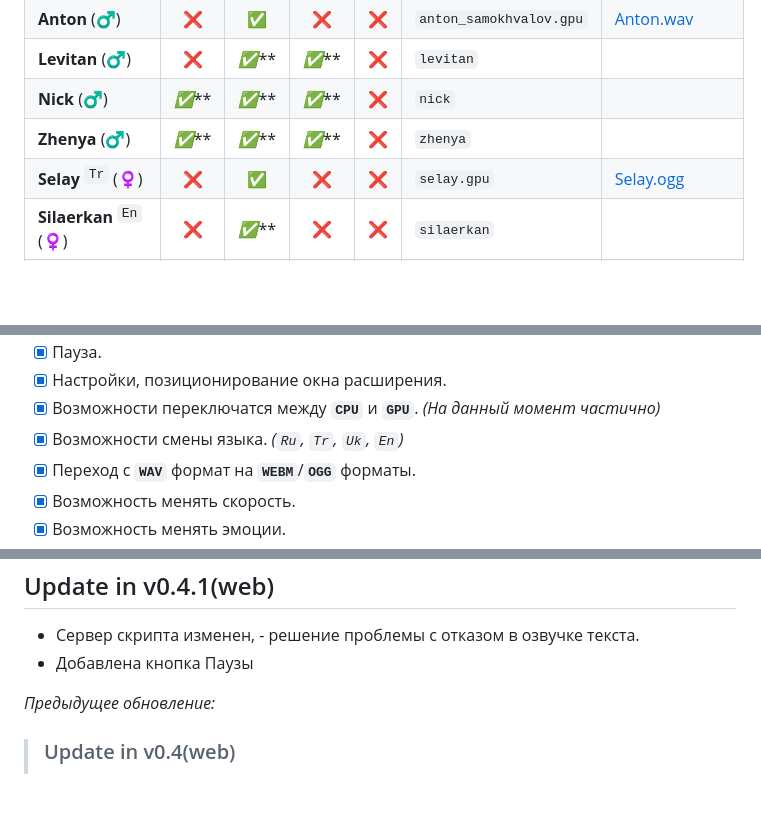
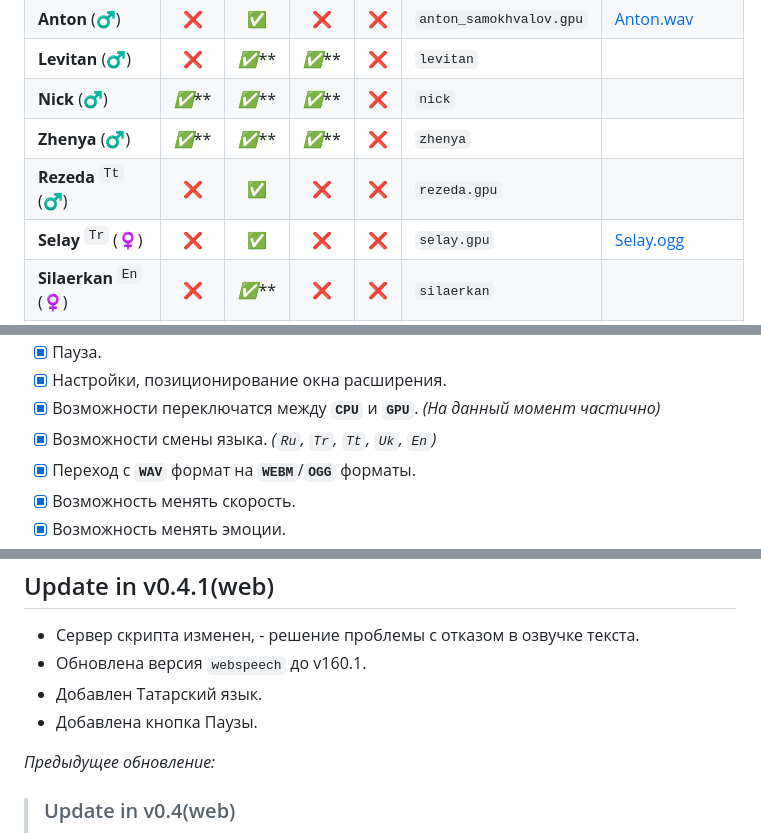
Before and after one commit to Alkohole/machine-reading-text, a Markdown page: README.md, 3 parts joined by grey strips. Rendered like a GitHub page; blank space fills up the shorter version.

Commit message:
v0.4.1(web)
- Обновлена версия `webspeech`
- Добавлен Татарский язык

```diff
--- a/README.md
+++ b/README.md
@@ -92,6 +92,7 @@ _В качестве примера для голоса служит глава
 | **Levitan** (♂) |❌|*✅***|*✅***|❌| `levitan` ||
 | **Nick** (♂) |*✅***|*✅***|*✅***|❌| `nick` ||
 | **Zhenya** (♂) |*✅***|*✅***|*✅***|❌| `zhenya` ||
+| **Rezeda** <sup>`Tt`</sup> (♂) |❌|✅|❌|❌| `rezeda.gpu` ||
 | **Selay** <sup>`Tr`</sup> (♀) |❌|✅|❌|❌| `selay.gpu` | [Selay.ogg](https://github.com/Alkohole/machine-reading-text/raw/main/examples/Selay.ogg) |
 | **Silaerkan** <sup>`En`</sup> (♀) |❌|*✅***|❌|❌| `silaerkan` ||
 | **Erkanyavas** <sup>`En`</sup> (♂) |*✅***|*✅***|*✅***|❌| `erkanyavas` | [Erkanyavas.ogg](https://github.com/Alkohole/machine-reading-text/raw/main/examples/Erkanyavas.ogg) |
@@ -108,7 +109,7 @@ _В качестве примера для голоса служит глава
 - [x] Пауза.
 - [x] Настройки, позиционирование окна расширения.
 - [x] Возможности переключатся между **`CPU`** и **`GPU`**. _(На данный момент частично)_
-- [x] Возможности смены языка. _(`Ru`, `Tr`, `Uk`, `En`)_
+- [x] Возможности смены языка. _(`Ru`, `Tr`, `Tt`, `Uk`, `En`)_
 - [x] Переход с **`WAV`** формат на **`WEBM`**/**`OGG`** форматы.
 - [x] Возможность менять скорость.
 - [x] Возможность менять эмоции.
@@ -133,7 +134,9 @@ _Предыдущее обновление:_
 
 ## Update in v0.4.1(web)
 - Сервер скрипта изменен, - решение проблемы с отказом в озвучке текста.
-- Добавлена кнопка Паузы
+- Обновлена версия `webspeech` до v160.1.
+- Добавлен Татарский язык.
+- Добавлена кнопка Паузы.
 
 _Предыдущее обновление:_
 > ### Update in v0.4(web)
```
